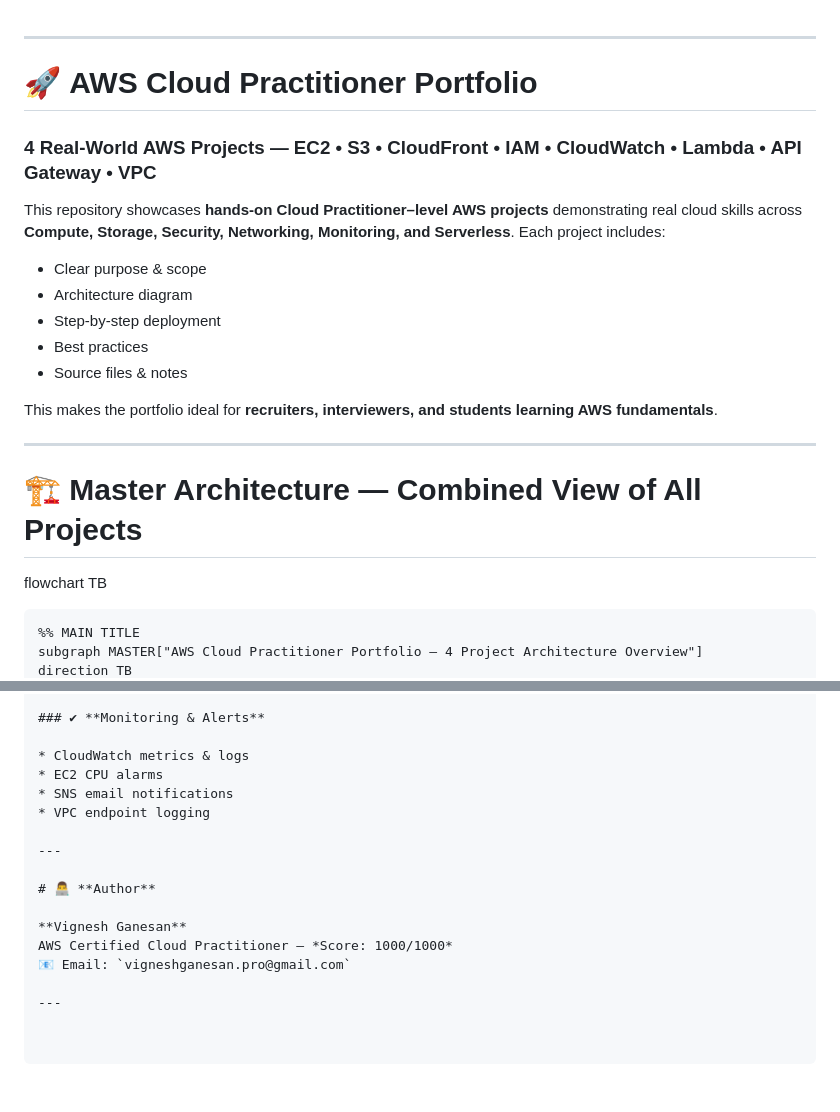
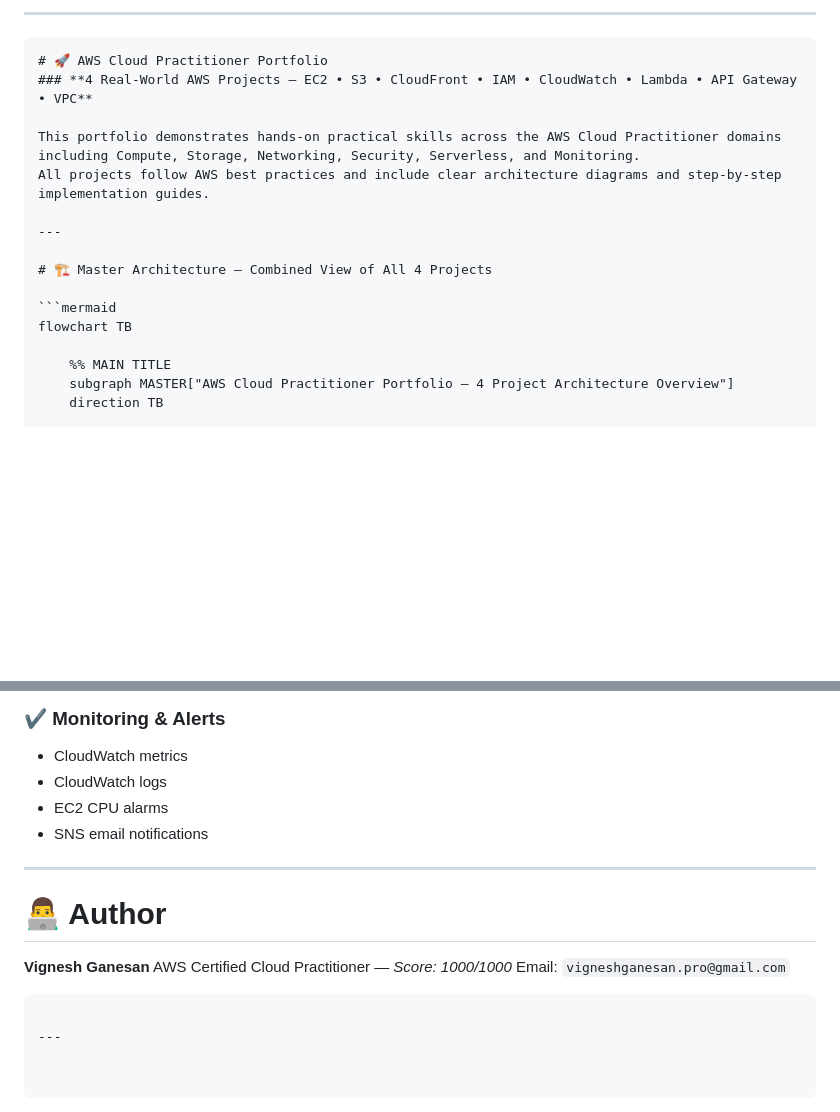
Before and after one commit to vigneshganesan-git/aws-cloud-practitioner-portfolio, a Markdown page: README.md, 2 parts joined by grey strips. Rendered like a GitHub page; blank space fills up the shorter version.

`````diff
--- a/README.md
+++ b/README.md
@@ -1,25 +1,17 @@
+---
+
+````markdown
+# 🚀 AWS Cloud Practitioner Portfolio
+### **4 Real-World AWS Projects — EC2 • S3 • CloudFront • IAM • CloudWatch • Lambda • API Gateway • VPC**
+
+This portfolio demonstrates hands-on practical skills across the AWS Cloud Practitioner domains including Compute, Storage, Networking, Security, Serverless, and Monitoring.
+All projects follow AWS best practices and include clear architecture diagrams and step-by-step implementation guides.
 
 ---
 
-# 🚀 **AWS Cloud Practitioner Portfolio**
+# 🏗️ Master Architecture — Combined View of All 4 Projects
 
-### **4 Real-World AWS Projects — EC2 • S3 • CloudFront • IAM • CloudWatch • Lambda • API Gateway • VPC**
-
-This repository showcases **hands-on Cloud Practitioner–level AWS projects** demonstrating real cloud skills across **Compute, Storage, Security, Networking, Monitoring, and Serverless**.
-Each project includes:
-
-* Clear purpose & scope
-* Architecture diagram
-* Step-by-step deployment
-* Best practices
-* Source files & notes
-
-This makes the portfolio ideal for **recruiters, interviewers, and students learning AWS fundamentals**.
-
----
-
-# 🏗️ **Master Architecture — Combined View of All Projects**
-
+```mermaid
 flowchart TB
 
     %% MAIN TITLE
@@ -148,17 +140,19 @@ aws-cloud-practitioner-portfolio/
 
 ### ✔ **Monitoring & Alerts**
 
-* CloudWatch metrics & logs
+* CloudWatch metrics
+* CloudWatch logs
 * EC2 CPU alarms
 * SNS email notifications
-* VPC endpoint logging
 
 ---
 
-# 👨‍💻 **Author**
+# 👨‍💻 Author
 
 **Vignesh Ganesan**
 AWS Certified Cloud Practitioner — *Score: 1000/1000*
-📧 Email: `vigneshganesan.pro@gmail.com`
+Email: `vigneshganesan.pro@gmail.com`
+
+```
 
 ---
`````
Also changed, not shown: other parts of README.md (+21 -21 lines).
